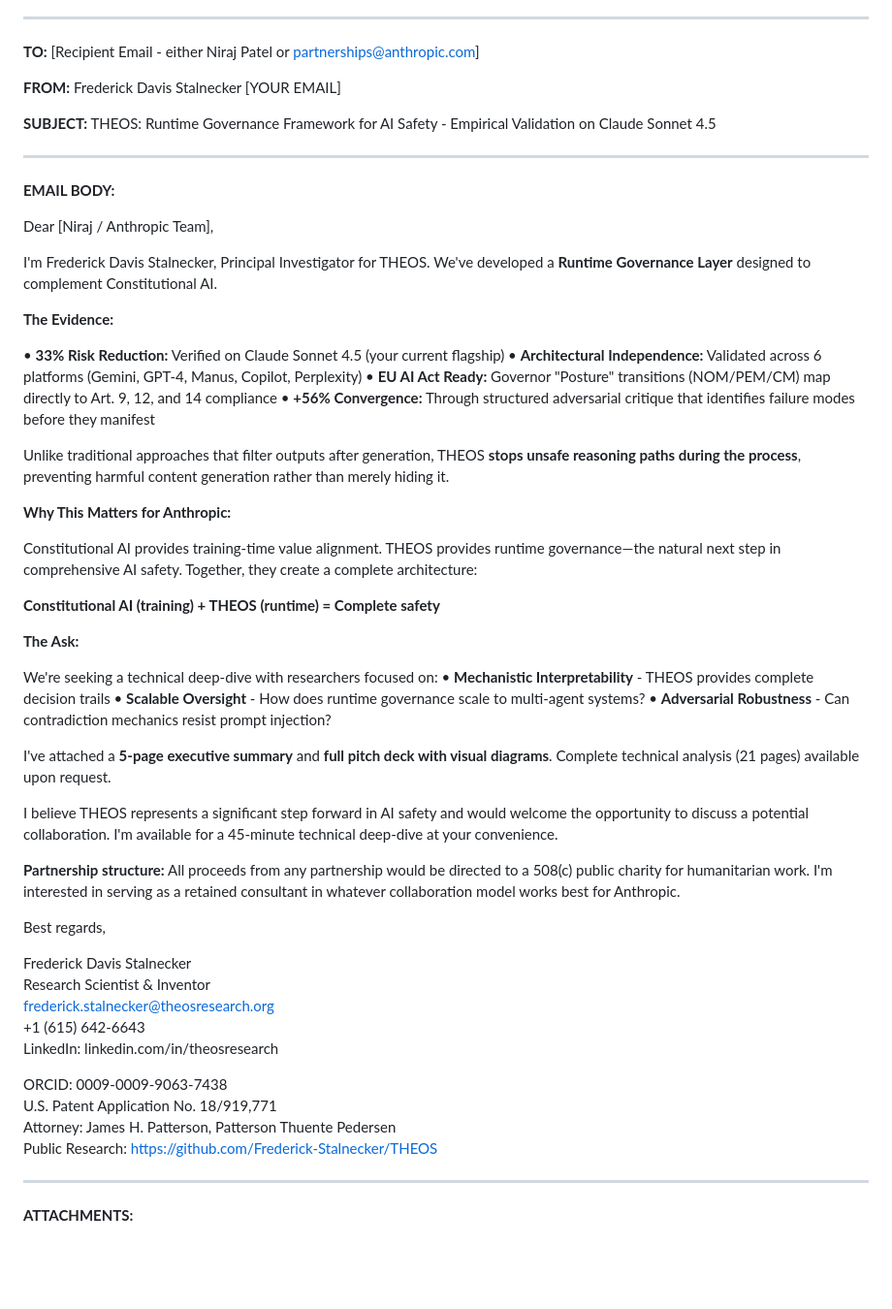
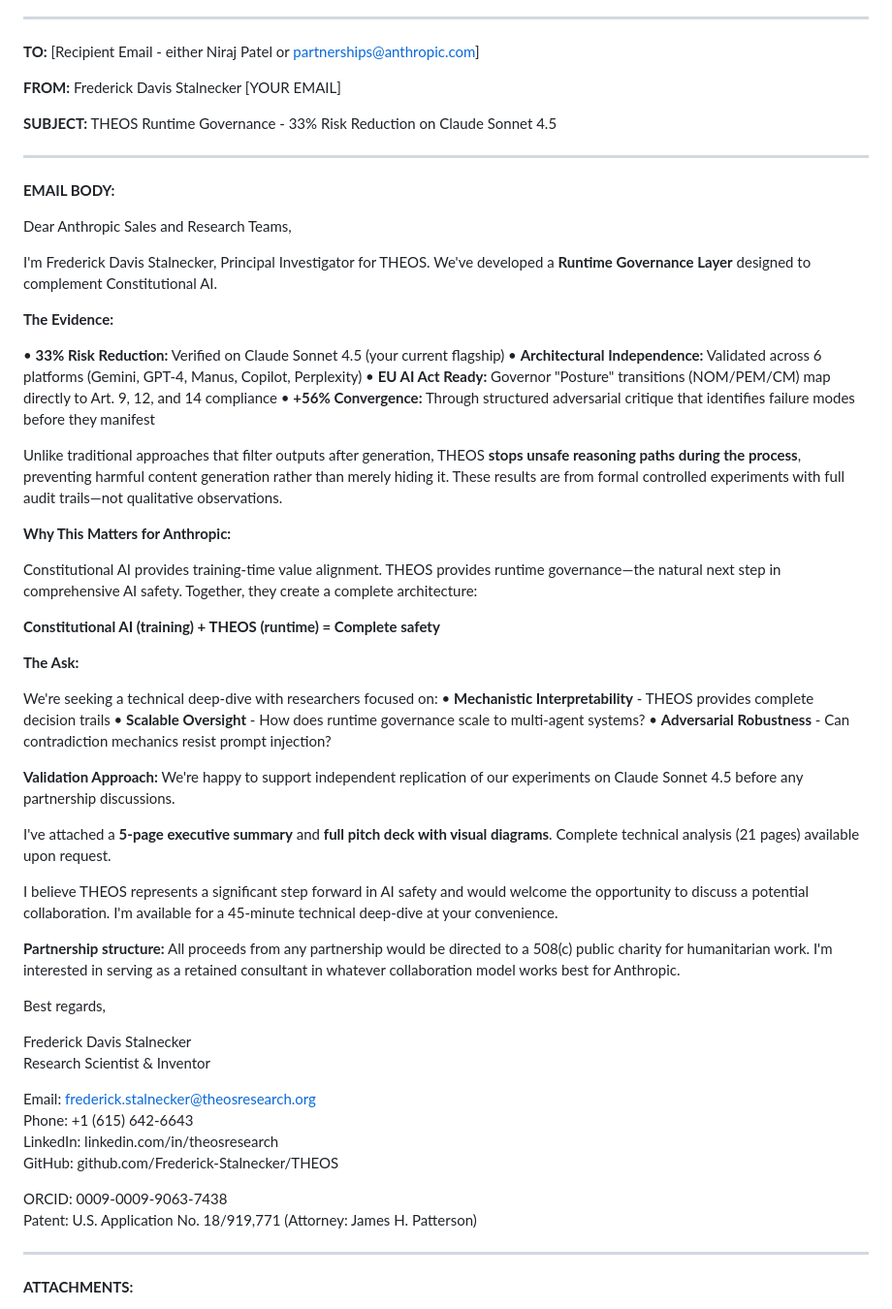
Before and after one commit to SirRicSteel/TheosResearch.org, a Markdown page: pitch/03_EMAIL_TEMPLATE.md, the part around the change. Shown at 97% size. Rendered like a GitHub page; blank space fills up the shorter version.

Commit message:
Improve email template based on Claude's suggestions: better subject line, emphasize formal experiments, offer independent replication, cleaner contact formatting

```diff
--- a/pitch/03_EMAIL_TEMPLATE.md
+++ b/pitch/03_EMAIL_TEMPLATE.md
@@ -11,13 +11,13 @@
 
 **FROM:** Frederick Davis Stalnecker [YOUR EMAIL]
 
-**SUBJECT:** THEOS: Runtime Governance Framework for AI Safety - Empirical Validation on Claude Sonnet 4.5
+**SUBJECT:** THEOS Runtime Governance - 33% Risk Reduction on Claude Sonnet 4.5
 
 ---
 
 **EMAIL BODY:**
 
-Dear [Niraj / Anthropic Team],
+Dear Anthropic Sales and Research Teams,
 
 I'm Frederick Davis Stalnecker, Principal Investigator for THEOS. We've developed a **Runtime Governance Layer** designed to complement Constitutional AI.
 
@@ -28,7 +28,7 @@ I'm Frederick Davis Stalnecker, Principal Investigator for THEOS. We've develope
 • **EU AI Act Ready:** Governor "Posture" transitions (NOM/PEM/CM) map directly to Art. 9, 12, and 14 compliance
 • **+56% Convergence:** Through structured adversarial critique that identifies failure modes before they manifest
 
-Unlike traditional approaches that filter outputs after generation, THEOS **stops unsafe reasoning paths during the process**, preventing harmful content generation rather than merely hiding it.
+Unlike traditional approaches that filter outputs after generation, THEOS **stops unsafe reasoning paths during the process**, preventing harmful content generation rather than merely hiding it. These results are from formal controlled experiments with full audit trails—not qualitative observations.
 
 **Why This Matters for Anthropic:**
 
@@ -43,6 +43,8 @@ We're seeking a technical deep-dive with researchers focused on:
 • **Scalable Oversight** - How does runtime governance scale to multi-agent systems?
 • **Adversarial Robustness** - Can contradiction mechanics resist prompt injection?
 
+**Validation Approach:** We're happy to support independent replication of our experiments on Claude Sonnet 4.5 before any partnership discussions.
+
 I've attached a **5-page executive summary** and **full pitch deck with visual diagrams**. Complete technical analysis (21 pages) available upon request.
 
 I believe THEOS represents a significant step forward in AI safety and would welcome the opportunity to discuss a potential collaboration. I'm available for a 45-minute technical deep-dive at your convenience.
@@ -53,14 +55,14 @@ Best regards,
 
 Frederick Davis Stalnecker
 Research Scientist & Inventor
-frederick.stalnecker@theosresearch.org
-+1 (615) 642-6643
+
+Email: frederick.stalnecker@theosresearch.org
+Phone: +1 (615) 642-6643
 LinkedIn: linkedin.com/in/theosresearch
+GitHub: github.com/Frederick-Stalnecker/THEOS
 
 ORCID: 0009-0009-9063-7438
-U.S. Patent Application No. 18/919,771
-Attorney: James H. Patterson, Patterson Thuente Pedersen
-Public Research: https://github.com/Frederick-Stalnecker/THEOS
+Patent: U.S. Application No. 18/919,771 (Attorney: James H. Patterson)
 
 ---
 
```
